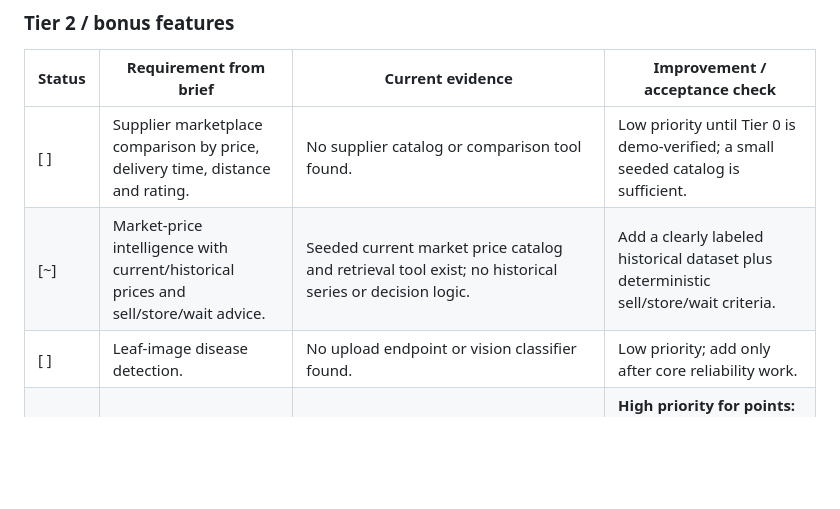
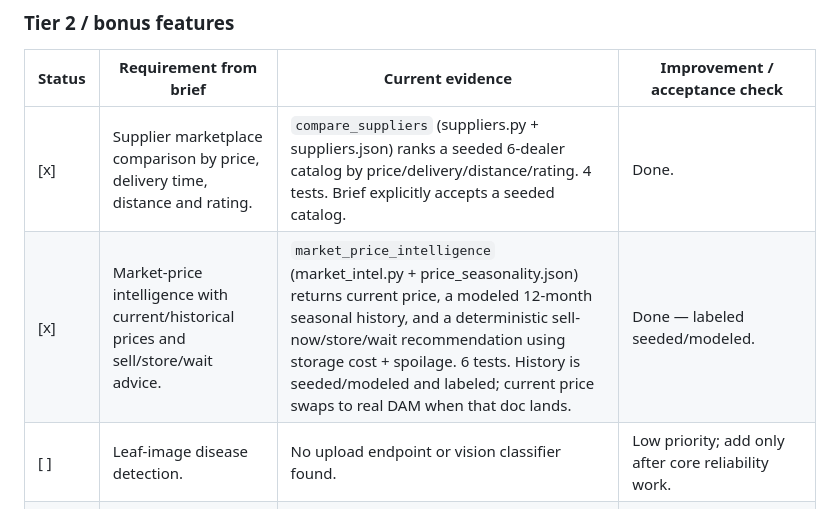
Before and after one commit to imransihab0/DIU_Legacy1831_AgriSense, a Markdown page: requirments.md, the part around the change. Drawn GitHub-style; blank space fills up the shorter version.

```diff
--- a/requirments.md
+++ b/requirments.md
@@ -39,8 +39,8 @@ Source reviewed: `Agentic_AI_Hackathon_Final_Question.pdf` (Final Round problem
 
 | Status | Requirement from brief | Current evidence | Improvement / acceptance check |
 |---|---|---|---|
-| [ ] | Supplier marketplace comparison by price, delivery time, distance and rating. | No supplier catalog or comparison tool found. | Low priority until Tier 0 is demo-verified; a small seeded catalog is sufficient. |
-| [~] | Market-price intelligence with current/historical prices and sell/store/wait advice. | Seeded current market price catalog and retrieval tool exist; no historical series or decision logic. | Add a clearly labeled historical dataset plus deterministic sell/store/wait criteria. |
+| [x] | Supplier marketplace comparison by price, delivery time, distance and rating. | `compare_suppliers` (suppliers.py + suppliers.json) ranks a seeded 6-dealer catalog by price/delivery/distance/rating. 4 tests. Brief explicitly accepts a seeded catalog. | Done. |
+| [x] | Market-price intelligence with current/historical prices and sell/store/wait advice. | `market_price_intelligence` (market_intel.py + price_seasonality.json) returns current price, a modeled 12-month seasonal history, and a deterministic sell-now/store/wait recommendation using storage cost + spoilage. 6 tests. History is seeded/modeled and labeled; current price swaps to real DAM when that doc lands. | Done — labeled seeded/modeled. |
 | [ ] | Leaf-image disease detection. | No upload endpoint or vision classifier found. | Low priority; add only after core reliability work. |
 | [~] | bdapps CaaS checkout: complete request/response, balance deduction and receipt flow. | `backend/app/tools/bdapps.py` implements balance → debit → SMS, with a labeled schema-compatible simulation and credentials-based live mode. | **High priority for points:** test with sandbox credentials and document actual result; expose OTP registration in the tool registry/UI if number masking is required. |
 | [x] | Bengali or voice interaction. | Bengali input/output is supported by prompt and UI copy. | Verify Bengali responses remain grounded; voice is not implemented, but is optional. |
```
Also changed, not shown: README.md (+1 -1 lines).
